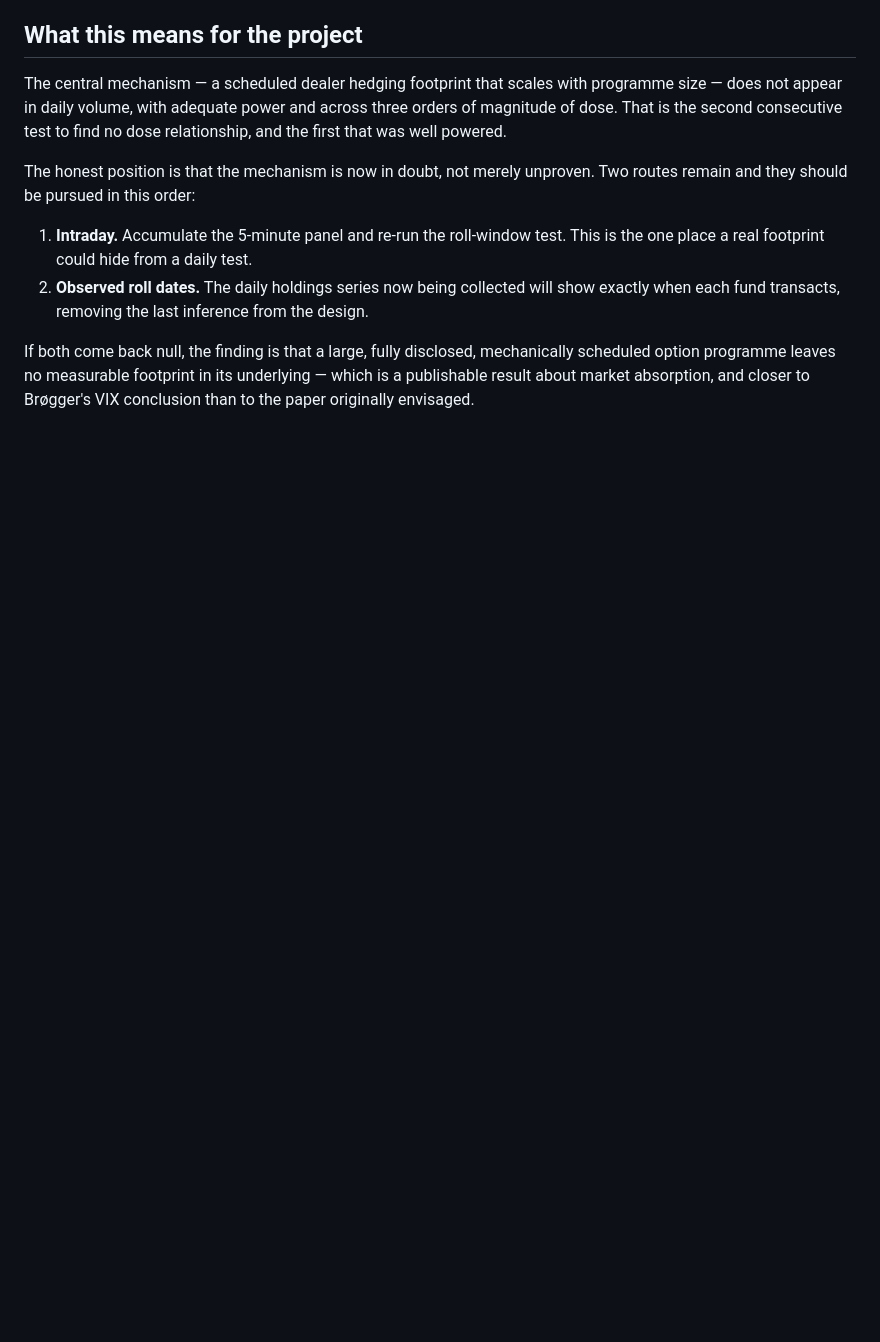
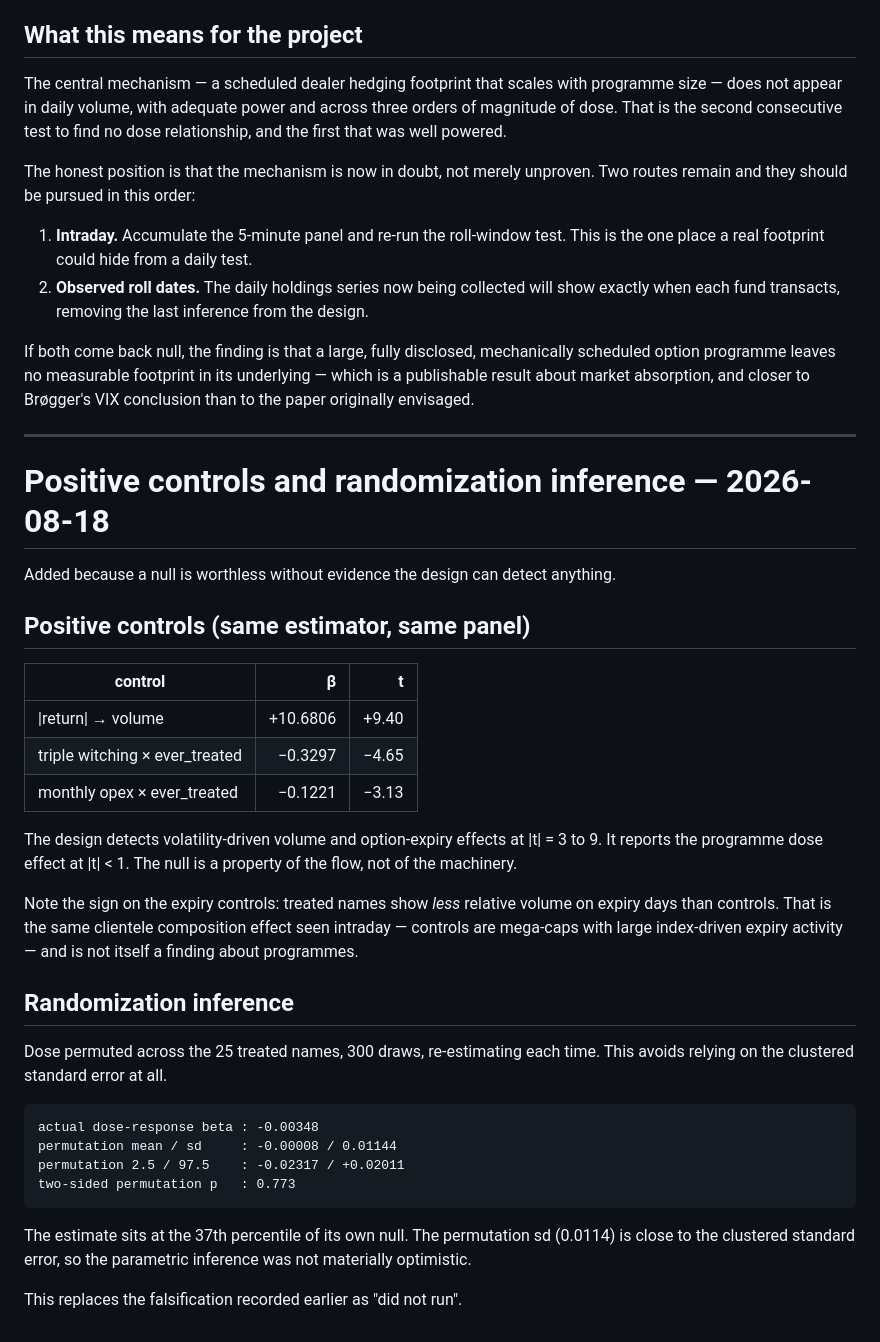
Before and after one commit to ITheClixs/known-flow-alpha, a Markdown page: docs/STAGE1_RESULT.md, the part around the change. GitHub-like rendering; blank space fills up the shorter version.

````diff
--- a/docs/STAGE1_RESULT.md
+++ b/docs/STAGE1_RESULT.md
@@ -176,3 +176,44 @@ If both come back null, the finding is that a large, fully disclosed, mechanical
 scheduled option programme leaves no measurable footprint in its underlying — which
 is a publishable result about market absorption, and closer to Brøgger's VIX
 conclusion than to the paper originally envisaged.
+
+---
+
+# Positive controls and randomization inference — 2026-08-18
+
+Added because a null is worthless without evidence the design can detect anything.
+
+## Positive controls (same estimator, same panel)
+
+| control | β | t |
+|---|---:|---:|
+| \|return\| → volume | +10.6806 | +9.40 |
+| triple witching × ever_treated | −0.3297 | −4.65 |
+| monthly opex × ever_treated | −0.1221 | −3.13 |
+
+The design detects volatility-driven volume and option-expiry effects at |t| = 3 to 9.
+It reports the programme dose effect at |t| < 1. The null is a property of the flow,
+not of the machinery.
+
+Note the sign on the expiry controls: treated names show *less* relative volume on
+expiry days than controls. That is the same clientele composition effect seen
+intraday — controls are mega-caps with large index-driven expiry activity — and is not
+itself a finding about programmes.
+
+## Randomization inference
+
+Dose permuted across the 25 treated names, 300 draws, re-estimating each time. This
+avoids relying on the clustered standard error at all.
+
+```
+actual dose-response beta : -0.00348
+permutation mean / sd     : -0.00008 / 0.01144
+permutation 2.5 / 97.5    : -0.02317 / +0.02011
+two-sided permutation p   : 0.773
+```
+
+The estimate sits at the 37th percentile of its own null. The permutation sd (0.0114)
+is close to the clustered standard error, so the parametric inference was not
+materially optimistic.
+
+This replaces the falsification recorded earlier as "did not run".
````
Also changed, not shown: docs/REFRAMING.md (added, +93 -0 lines).
